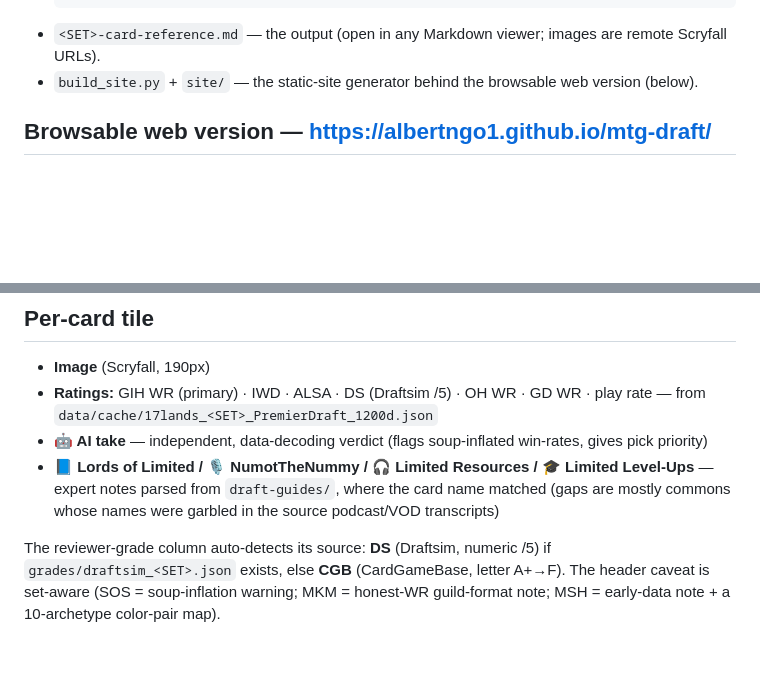
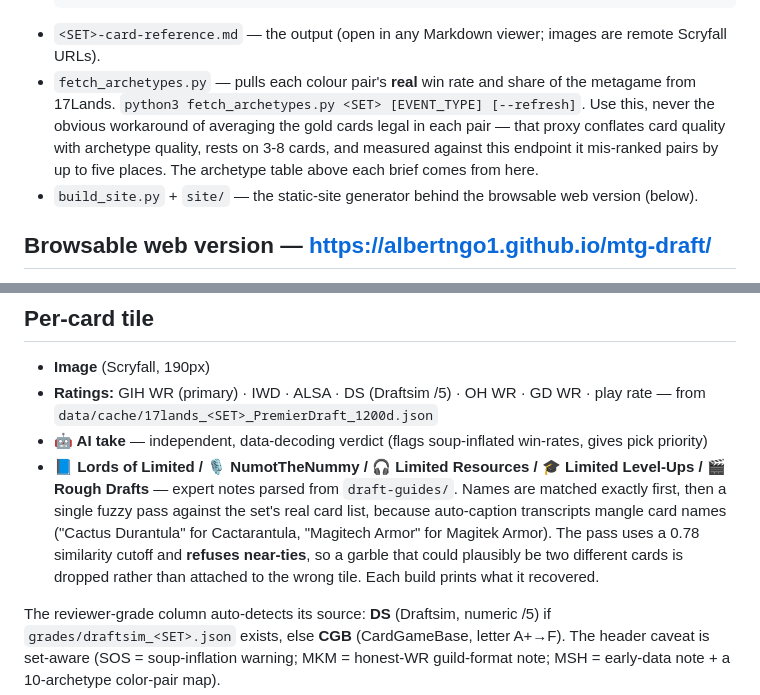
Before and after one commit to albertngo1/mtg-draft, a Markdown page: card-reference/README.md, 2 parts joined by grey strips. GitHub-like rendering; blank space fills up the shorter version.

Commit message:
docs: bring both READMEs up to date with the last few sessions of work
Root README:
- card-reference is ten sets / 3,038 cards, and every set ships a format
  brief -- neither of which the bullet said.
- New draft-guides/ entry: the five channels the notes come from, and the
  channel-agnostic ingest pipeline. Credits them too; those files are
  summaries for personal draft prep, not transcripts.
- The Draftsim-grade wording was wrong -- Draftsim now covers only SOS.

card-reference README:
- Replace the per-set Coverage prose with a table. The prose had drifted
  badly (HOB still claimed 1.63M games against an actual 6.5M, FIN was
  missing entirely) because ten hand-maintained paragraphs cannot track
  numbers that move on every data refresh. The table carries the figures
  the generator itself prints, and the section now says how to regenerate
  them rather than restating them.
- Tile legend gains Rough Drafts as the fifth source, and documents the
  fuzzy name matching -- including that it refuses near-ties, so an
  ambiguous garble is dropped rather than misattributed.
- Document fetch_archetypes.py and why the gold-card proxy must not be
  used in its place.

Co-Authored-By: Claude Opus 5 <noreply@anthropic.com>

````diff
--- a/card-reference/README.md
+++ b/card-reference/README.md
@@ -22,6 +22,11 @@ Single-file, visual card references for a set: every draftable card as a tile in
   python3 build_card_reference.py <SET> --no-brief         # throwaway build only; never commit one
   ```
 - `<SET>-card-reference.md` — the output (open in any Markdown viewer; images are remote Scryfall URLs).
+- `fetch_archetypes.py` — pulls each colour pair's **real** win rate and share of the metagame from
+  17Lands. `python3 fetch_archetypes.py <SET> [EVENT_TYPE] [--refresh]`. Use this, never the obvious
+  workaround of averaging the gold cards legal in each pair — that proxy conflates card quality with
+  archetype quality, rests on 3-8 cards, and measured against this endpoint it mis-ranked pairs by up
+  to five places. The archetype table above each brief comes from here.
 - `build_site.py` + `site/` — the static-site generator behind the browsable web version (below).
 
 ## Browsable web version — https://albertngo1.github.io/mtg-draft/
@@ -61,9 +66,12 @@ without changing a file: `gh workflow run pages.yml --ref main`.
 - **Ratings:** GIH WR (primary) · IWD · ALSA · DS (Draftsim /5) · OH WR · GD WR · play rate —
   from `data/cache/17lands_<SET>_PremierDraft_1200d.json`
 - **🤖 AI take** — independent, data-decoding verdict (flags soup-inflated win-rates, gives pick priority)
-- **📘 Lords of Limited / 🎙 NumotTheNummy / 🎧 Limited Resources / 🎓 Limited Level-Ups** — expert notes
-  parsed from `draft-guides/`, where the card name matched (gaps are mostly commons whose names were
-  garbled in the source podcast/VOD transcripts)
+- **📘 Lords of Limited / 🎙 NumotTheNummy / 🎧 Limited Resources / 🎓 Limited Level-Ups / 🎬 Rough
+  Drafts** — expert notes parsed from `draft-guides/`. Names are matched exactly first, then a single
+  fuzzy pass against the set's real card list, because auto-caption transcripts mangle card names
+  ("Cactus Durantula" for Cactarantula, "Magitech Armor" for Magitek Armor). The pass uses a 0.78
+  similarity cutoff and **refuses near-ties**, so a garble that could plausibly be two different cards
+  is dropped rather than attached to the wrong tile. Each build prints what it recovered.
 
 The reviewer-grade column auto-detects its source: **DS** (Draftsim, numeric /5) if `grades/draftsim_<SET>.json`
 exists, else **CGB** (CardGameBase, letter A+→F). The header caveat is set-aware (SOS = soup-inflation
````
